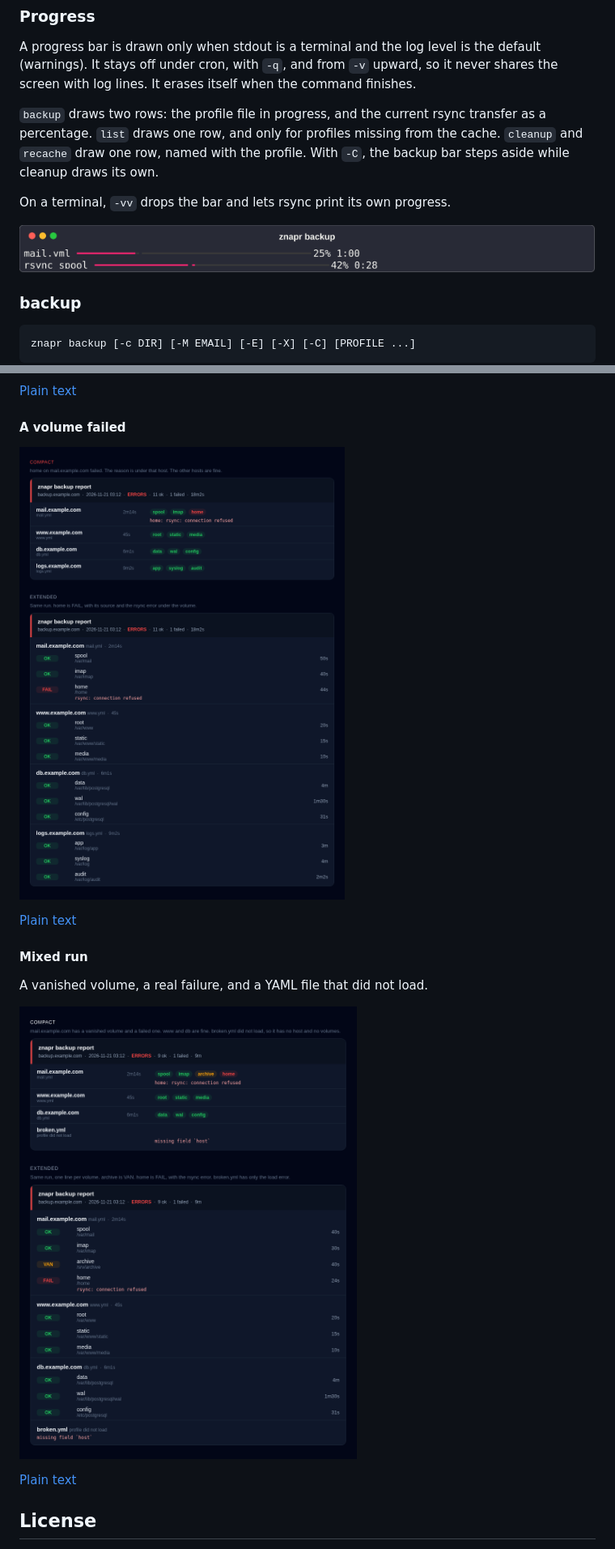
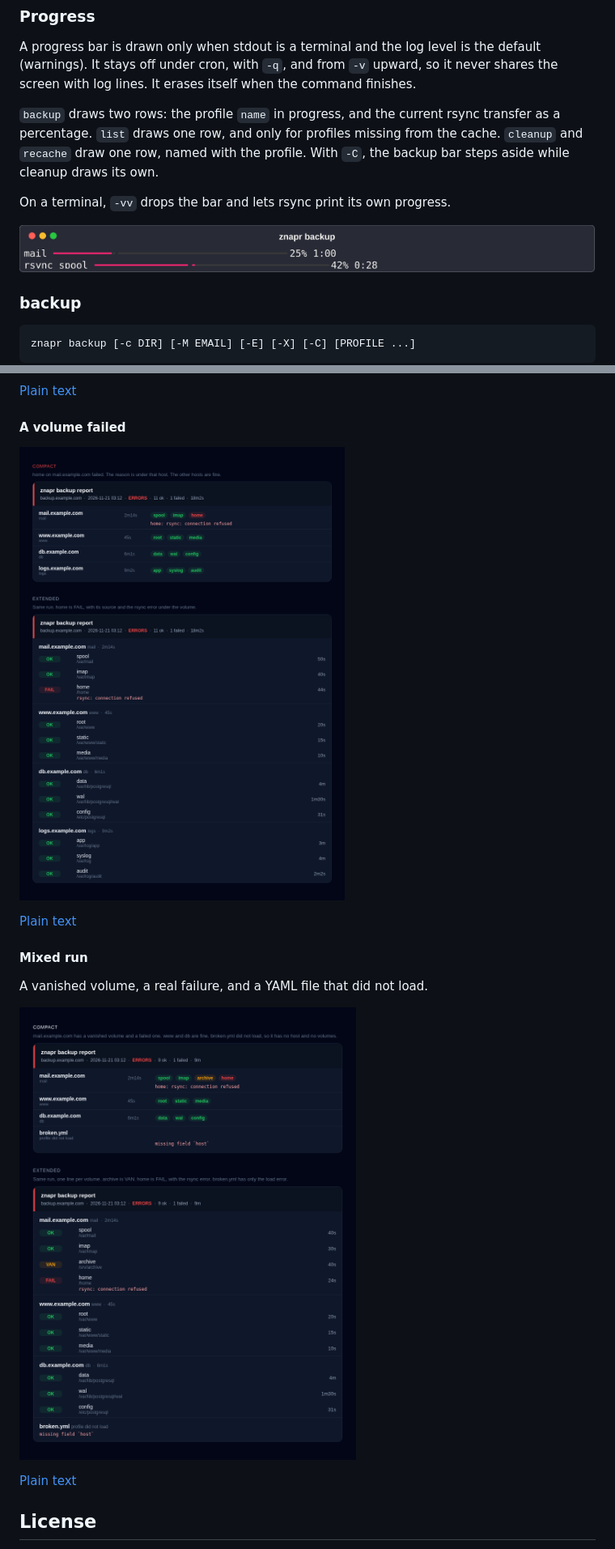
Before and after one commit to k0lter/znapr, a Markdown page: README.md, 2 parts joined by grey strips. Shown at 81% size. GitHub-like rendering; pictures changed too: docs/progress.png, docs/report/mail-failed.png, docs/report/mail-full.png.

```diff
--- a/README.md
+++ b/README.md
@@ -107,7 +107,7 @@ Global flags, accepted before the subcommand:
 
 A progress bar is drawn only when stdout is a terminal and the log level is the default (warnings). It stays off under cron, with `-q`, and from `-v` upward, so it never shares the screen with log lines. It erases itself when the command finishes.
 
-`backup` draws two rows: the profile file in progress, and the current rsync transfer as a percentage. `list` draws one row, and only for profiles missing from the cache. `cleanup` and `recache` draw one row, named with the profile. With `-C`, the backup bar steps aside while cleanup draws its own.
+`backup` draws two rows: the profile `name` in progress, and the current rsync transfer as a percentage. `list` draws one row, and only for profiles missing from the cache. `cleanup` and `recache` draw one row, named with the profile. With `-C`, the backup bar steps aside while cleanup draws its own.
 
 On a terminal, `-vv` drops the bar and lets rsync print its own progress.
 
```
Also changed, not shown: other parts of README.md (+1 -1 lines), docs/report/mail-ok.png, docs/report/mail-vanished.png, 11 other files.
